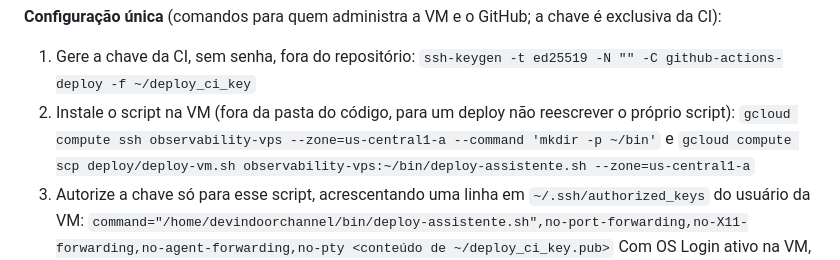
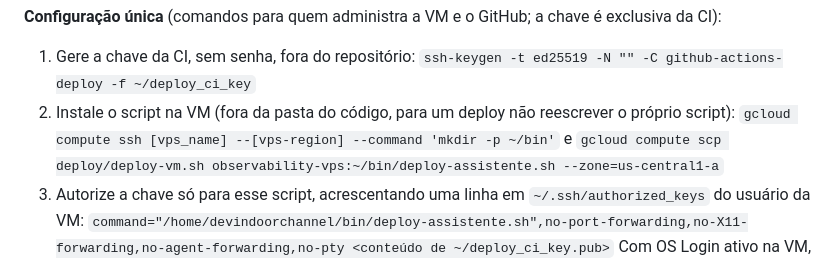
Before and after one commit to horacio-create/assistente-de-edicoes-ic, a Markdown page: README.md, the part around the change. GitHub-like rendering.

Commit message:
Revise deployment instructions in README
Updated instructions for deploying CI key and script.

```diff
--- a/README.md
+++ b/README.md
@@ -159,7 +159,7 @@ como pulado.
 1. Gere a chave da CI, sem senha, fora do repositório:
    `ssh-keygen -t ed25519 -N "" -C github-actions-deploy -f ~/deploy_ci_key`
 2. Instale o script na VM (fora da pasta do código, para um deploy não reescrever o próprio script):
-   `gcloud compute ssh observability-vps --zone=us-central1-a --command 'mkdir -p ~/bin'` e
+   `gcloud compute ssh [vps_name] --[vps-region] --command 'mkdir -p ~/bin'` e
    `gcloud compute scp deploy/deploy-vm.sh observability-vps:~/bin/deploy-assistente.sh --zone=us-central1-a`
 3. Autorize a chave só para esse script, acrescentando uma linha em `~/.ssh/authorized_keys` do usuário da VM:
    `command="/home/devindoorchannel/bin/deploy-assistente.sh",no-port-forwarding,no-X11-forwarding,no-agent-forwarding,no-pty <conteúdo de ~/deploy_ci_key.pub>`
```
